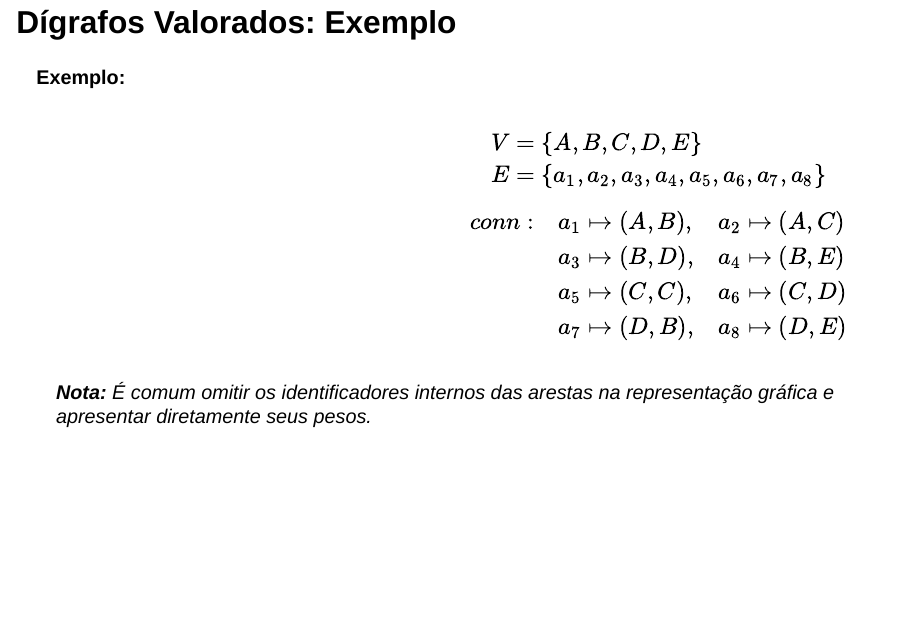
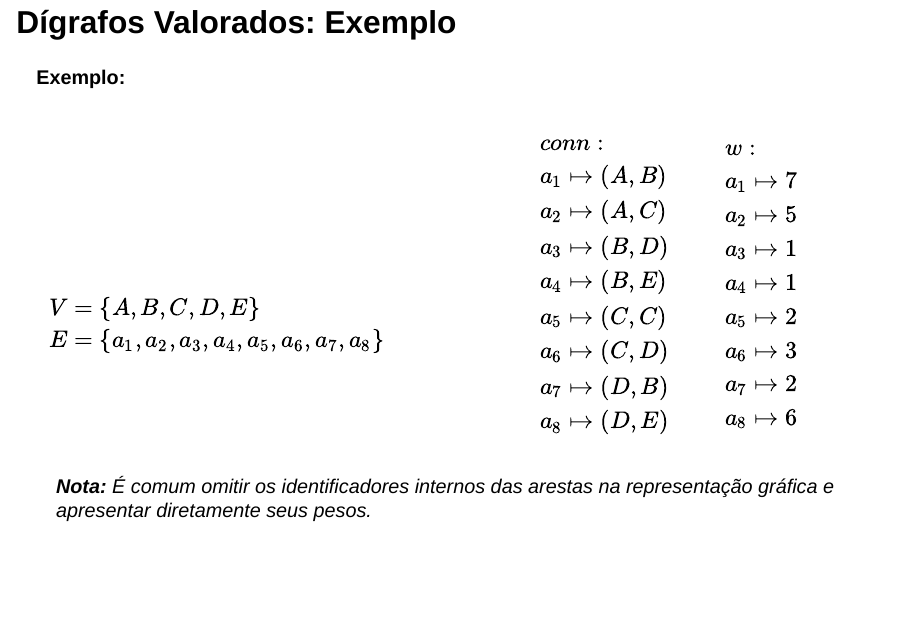
Before and after one commit to LucasAlegre/paa1, a Quarto document (aulas/aula9-grafos.qmd): page 33 of 37. Rendered offline with R 4.5, knitr and Pandoc in place of Quarto, with nearby package versions; drawn as Slidy slides in place of the format the file asks for.

Commit message:
update slide digrafo valorado

```diff
--- a/aulas/aula9-grafos.qmd
+++ b/aulas/aula9-grafos.qmd
@@ -1944,12 +1941,32 @@ E &= \{ a_1, a_2, a_3, a_4, a_5, a_6, a_7, a_8 \}
 \end{aligned}
 $$
 
+:::
+::: {.column width="50%"}
+
 $$
-\begin{array}{rll}
-conn: & a_1 \mapsto (A,B), & a_2 \mapsto (A,C) \\
-      & a_3 \mapsto (B,D), & a_4 \mapsto (B,E) \\
-      & a_5 \mapsto (C,C), & a_6 \mapsto (C,D) \\
-      & a_7 \mapsto (D,B), & a_8 \mapsto (D,E)
+\begin{array}{l}
+conn: \\
+a_1 \mapsto (A,B) \\
+a_2 \mapsto (A,C) \\
+a_3 \mapsto (B,D) \\
+a_4 \mapsto (B,E) \\
+a_5 \mapsto (C,C) \\
+a_6 \mapsto (C,D) \\
+a_7 \mapsto (D,B) \\
+a_8 \mapsto (D,E)
+\end{array}
+\qquad
+\begin{array}{l}
+w: \\
+a_1 \mapsto 7 \\
+a_2 \mapsto 5 \\
+a_3 \mapsto 1 \\
+a_4 \mapsto 1 \\
+a_5 \mapsto 2 \\
+a_6 \mapsto 3 \\
+a_7 \mapsto 2 \\
+a_8 \mapsto 6
 \end{array}
 $$
 
```
Also changed, not shown: aulas/aula9-grafos.qmd (3 more changed lines).
